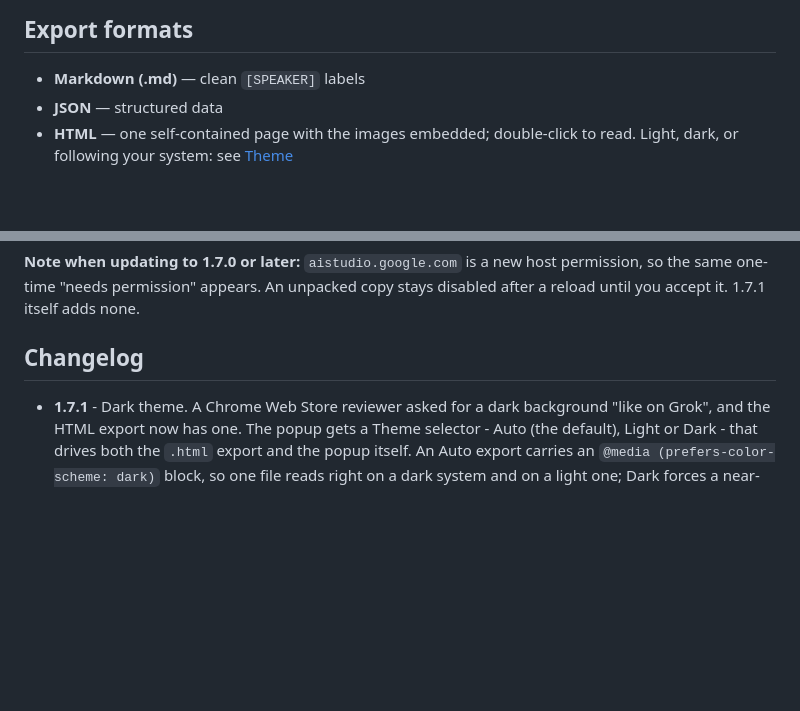
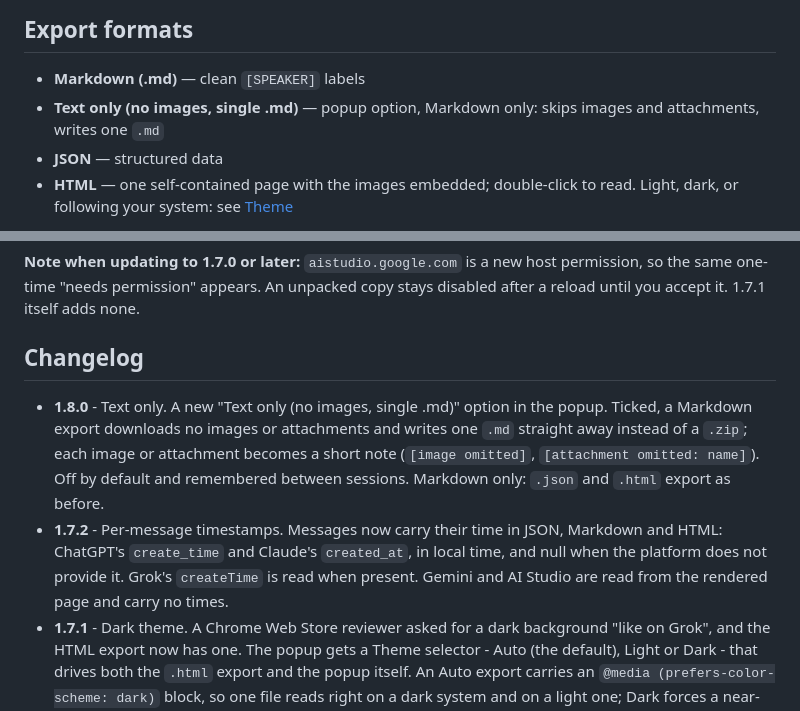
Before and after one commit to ethbuilds-dev/ai-chat-quickexport, a Markdown page: README.md, 2 parts joined by grey strips. Drawn GitHub-style; blank space fills up the shorter version.

```diff
--- a/README.md
+++ b/README.md
@@ -66,6 +66,7 @@ present-but-unavailable rather than reported as a download failure.
 ## Export formats
 
 - **Markdown (.md)** — clean `[SPEAKER]` labels
+- **Text only (no images, single .md)** — popup option, Markdown only: skips images and attachments, writes one `.md`
 - **JSON** — structured data
 - **HTML** — one self-contained page with the images embedded; double-click to read.
   Light, dark, or following your system: see [Theme](#theme)
@@ -199,6 +200,16 @@ stays disabled after a reload until you accept it. 1.7.1 itself adds none.
 
 ## Changelog
 
+- **1.8.0** - Text only. A new "Text only (no images, single .md)" option in the
+  popup. Ticked, a Markdown export downloads no images or attachments and writes
+  one `.md` straight away instead of a `.zip`; each image or attachment becomes a
+  short note (`[image omitted]`, `[attachment omitted: name]`). Off by default and
+  remembered between sessions. Markdown only: `.json` and `.html` export as before.
+- **1.7.2** - Per-message timestamps. Messages now carry their time in JSON,
+  Markdown and HTML: ChatGPT's `create_time` and Claude's `created_at`, in local
+  time, and null when the platform does not provide it. Grok's `createTime` is
+  read when present. Gemini and AI Studio are read from the rendered page and
+  carry no times.
 - **1.7.1** - Dark theme. A Chrome Web Store reviewer asked for a dark background
   "like on Grok", and the HTML export now has one. The popup gets a Theme
   selector - Auto (the default), Light or Dark - that drives both the `.html`
```
Also changed, not shown: docs/store-submission.md (+16 -2 lines).
